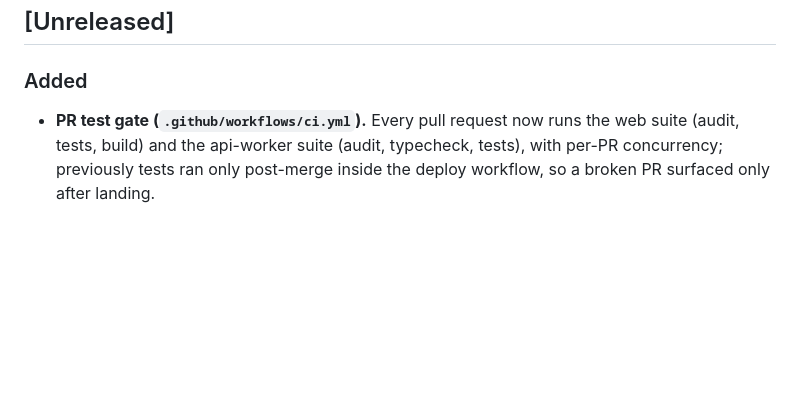
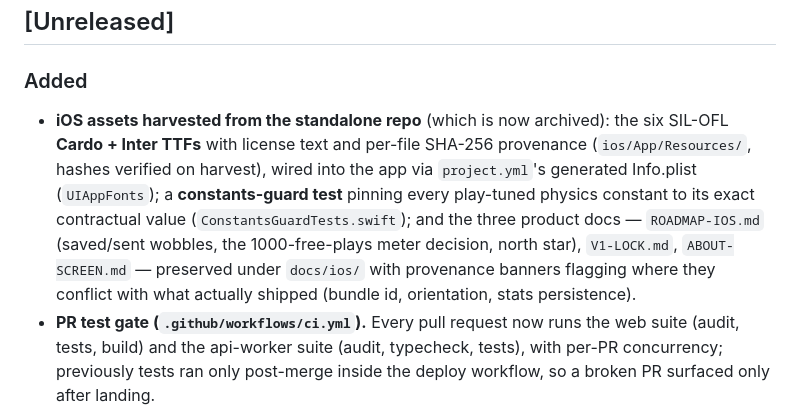
Before and after one commit to jpb33333/infinite-binary-wobble, a Markdown page: CHANGELOG.md, the part around the change. Rendered like a GitHub page; blank space fills up the shorter version.

Commit message:
docs: changelog for the iOS asset harvest
Co-Authored-By: Claude Fable 5 <noreply@anthropic.com>

```diff
--- a/CHANGELOG.md
+++ b/CHANGELOG.md
@@ -7,6 +7,16 @@ the project adheres to [Semantic Versioning](https://semver.org/).
 ## [Unreleased]
 
 ### Added
+- **iOS assets harvested from the standalone repo** (which is now archived):
+  the six SIL-OFL **Cardo + Inter TTFs** with license text and per-file
+  SHA-256 provenance (`ios/App/Resources/`, hashes verified on harvest),
+  wired into the app via `project.yml`'s generated Info.plist (`UIAppFonts`);
+  a **constants-guard test** pinning every play-tuned physics constant to its
+  exact contractual value (`ConstantsGuardTests.swift`); and the three
+  product docs — `ROADMAP-IOS.md` (saved/sent wobbles, the 1000-free-plays
+  meter decision, north star), `V1-LOCK.md`, `ABOUT-SCREEN.md` — preserved
+  under `docs/ios/` with provenance banners flagging where they conflict
+  with what actually shipped (bundle id, orientation, stats persistence).
 - **PR test gate (`.github/workflows/ci.yml`).** Every pull request now runs
   the web suite (audit, tests, build) and the api-worker suite (audit,
   typecheck, tests), with per-PR concurrency; previously tests ran only
```
